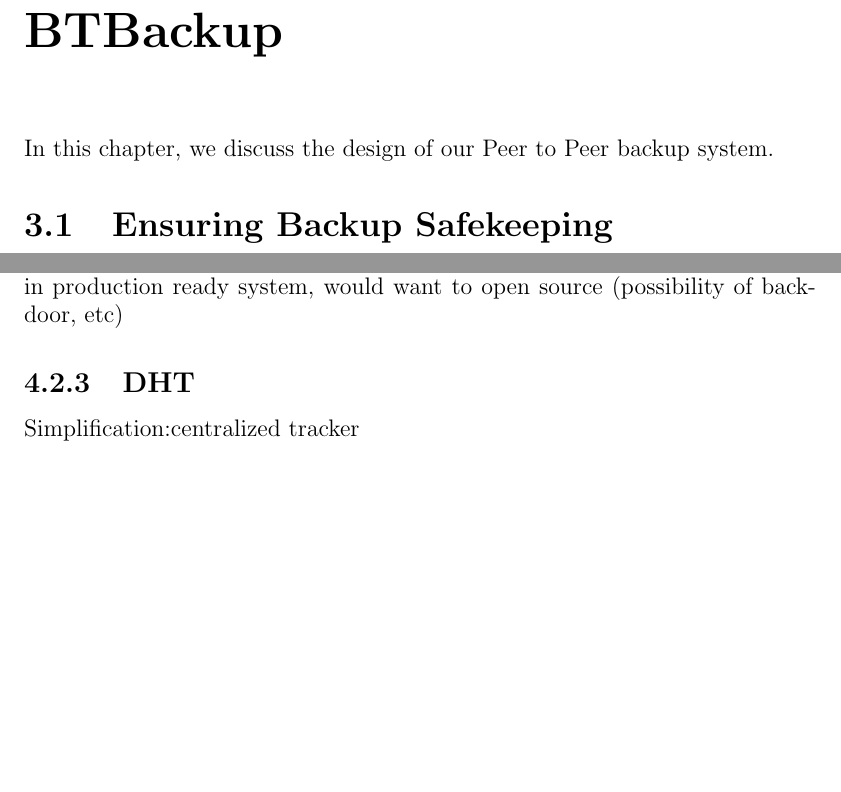
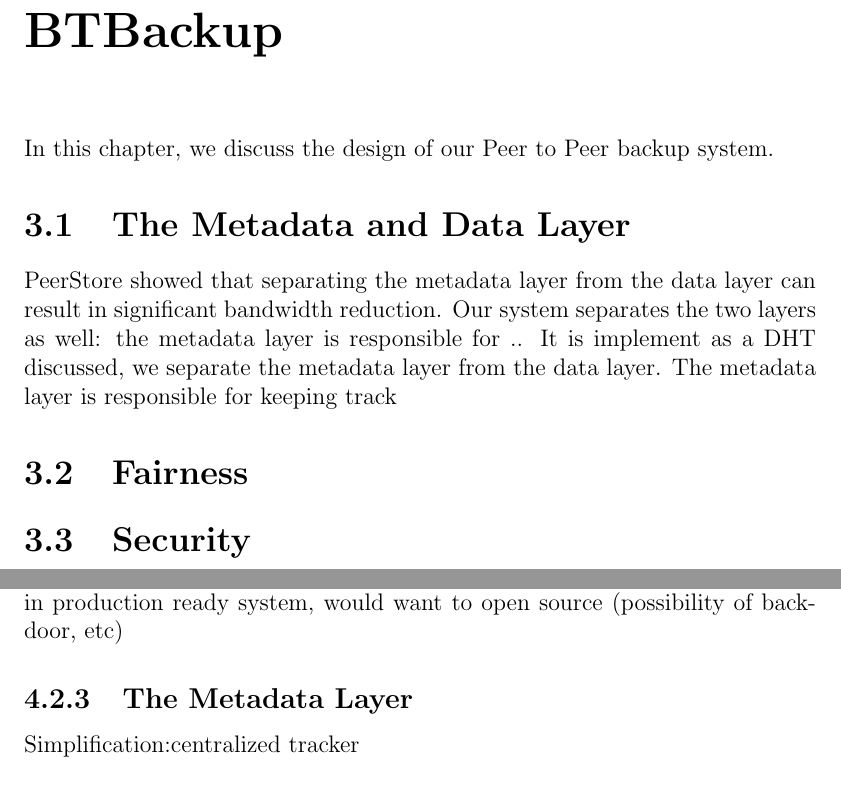
Before and after one commit to marcgreen/p2pbackup, a LaTeX thesis (paper/paper.tex): two parts of pages 18 and 19 of 23, joined at a grey line, cut so that both start at the same text, the shorter picture padded with empty space. Compiled offline with pdfLaTeX.

Commit message:
Paper: Add new section, start writing metadata layer

```diff
--- a/paper/paper.tex
+++ b/paper/paper.tex
@@ -219,20 +219,32 @@
 
 In this chapter, we discuss the design of our Peer to Peer backup system.
 
-\section{Ensuring Backup Safekeeping} \label{sec:challenge}
+
+
+
+
+\section{The Metadata and Data Layer}
+
+PeerStore showed that separating the metadata layer from the data layer can result in significant bandwidth reduction. Our system separates the two layers as well: the metadata layer is responsible for .. It is implement as a DHT discussed, we separate the metadata layer from the data layer. The metadata layer is responsible for keeping track
+
+
+\section{Fairness} \label{sec:challenge}
 % This was copied from the explanation of challenge mechanisms in the background info. We will use it down here instead
 %A challenge in PeerStore consists of a randomly-generated number followed by a specified range of bytes in the file being backed up. The node holding the peer's data must take the bytes in the specified range, concatenate the random number with that data, take the hash of it, and return the result to the peer. If the correct answer is returned, then the node has passed the challenge. If the node does not respond or gives the wrong answer, the challenge has been failed. By choosing a random subset of bytes and creating a random number to include in the hash, the node cannot calculate the hash ahead of time and only store that; the whole file must be stored in order to be able to successfully complete all possible challenges.
+
+\section{Security}
+
 
 
 \chapter{Implementation}
 \section{Language and Tools}
 \section{System Design}
 \subsection{Overview}
-\subsection{BitTorrent Sync}
+\subsection{The Data Layer: BitTorrent Sync}
 
 Cool new tool, implements bittorrent protocol, but unfortunately closed source. in production ready system, would want to open source (possibility of backdoor, etc)
 
-\subsection{DHT}
+\subsection{The Metadata Layer}
 
 Simplification:centralized tracker
 
```
